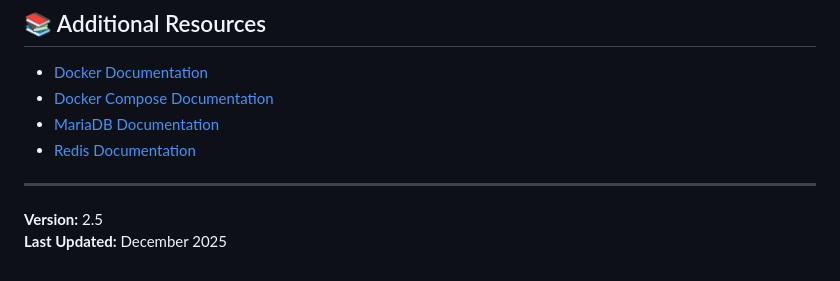
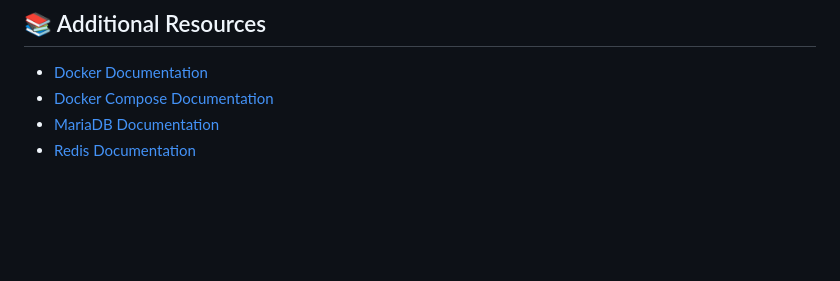
Before and after one commit to Cyber-Threat-Hunting-Playground/deephunter-docker, a Markdown page: README.md, the part around the change. Rendered like a GitHub page; blank space fills up the shorter version.

Commit message:
Remove version and last updated details from README
Removed version and last updated information from README.

```diff
--- a/README.md
+++ b/README.md
@@ -543,8 +543,3 @@ For issues related to:
 - [Docker Compose Documentation](https://docs.docker.com/compose/)
 - [MariaDB Documentation](https://mariadb.com/kb/en/)
 - [Redis Documentation](https://redis.io/documentation)
-
----
-
-**Version:** 2.5
-**Last Updated:** December 2025
```
